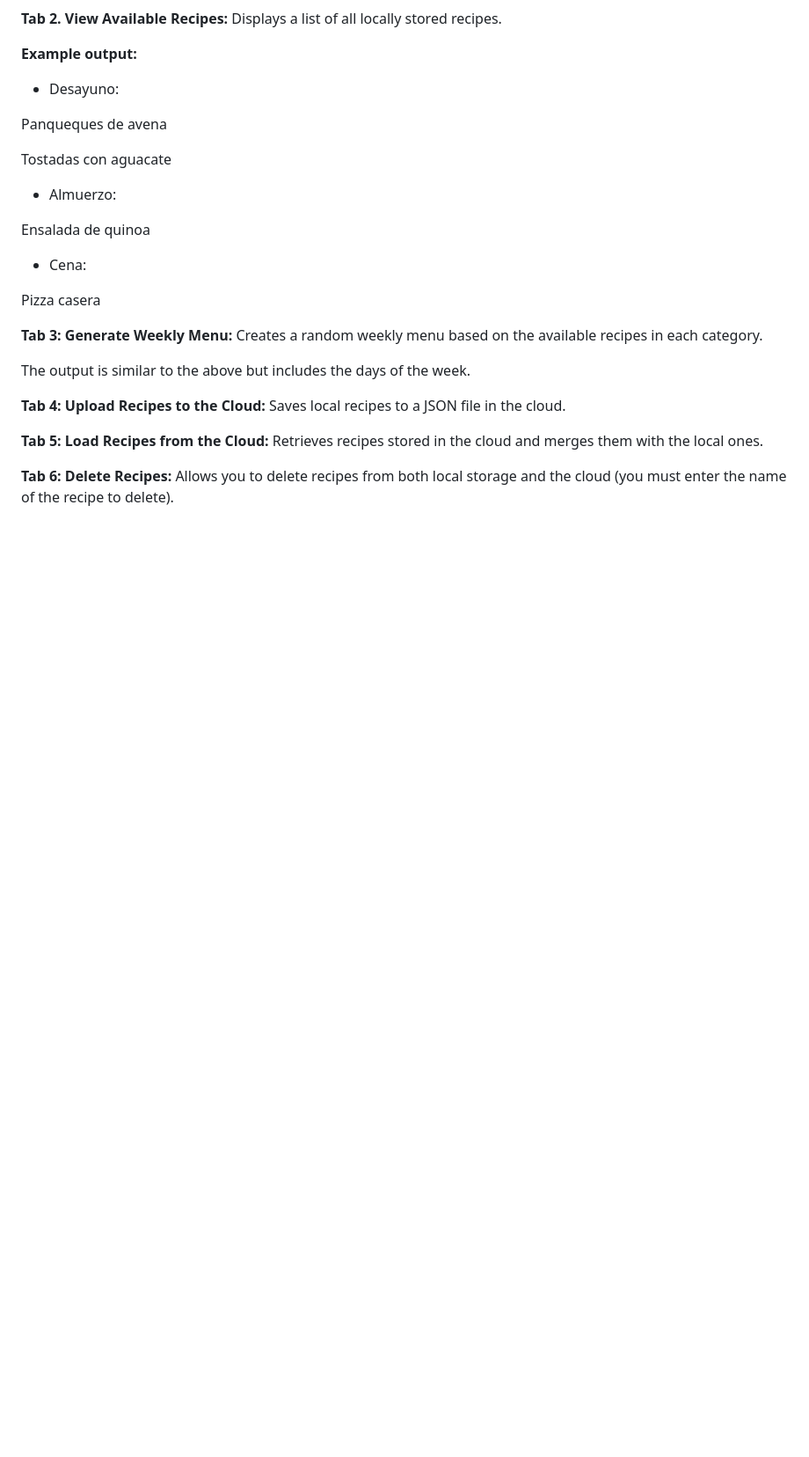
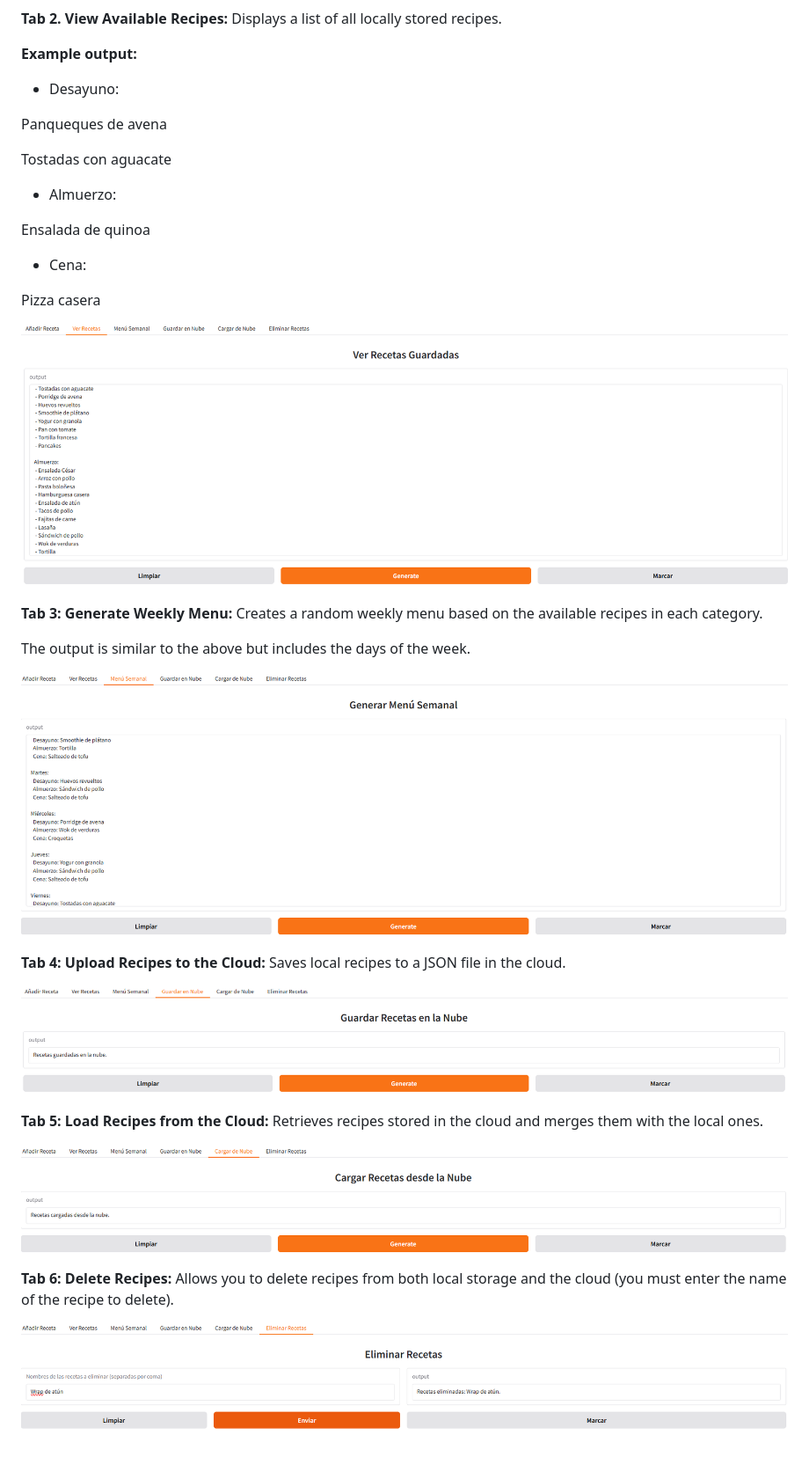
Before and after one commit to elvirarm/Proyecto_digitalizacion, a Markdown page: README.md, the part around the change printed below. Shown: that part at 88% size. Rendered like a GitHub page; pictures changed too: images/pestania2.png (added), images/pestania3.png (added), images/pestania4.png (added); blank space fills up the shorter version.

Commit message:
añadida imagenes al readme

```diff
--- a/README.md
+++ b/README.md
@@ -107,12 +109,23 @@ Ensalada de quinoa
 
 Pizza casera
 
+![Tab 2.View Available Recipes](images/pestania2.png)
+
 **Tab 3: Generate Weekly Menu:** Creates a random weekly menu based on the available recipes in each category.
 
 The output is similar to the above but includes the days of the week.
 
+![Tab 3. Generate Weekly Menu](images/pestania3.png)
+
+
 **Tab 4: Upload Recipes to the Cloud:** Saves local recipes to a JSON file in the cloud.
+
+![Tab 4. Upload Recipes to the Cloud](images/pestania4.png)
 
 **Tab 5: Load Recipes from the Cloud:** Retrieves recipes stored in the cloud and merges them with the local ones.
 
+![Tab 5.  Load Recipes from the Cloud](images/pestania5.png)
+
 **Tab 6: Delete Recipes:** Allows you to delete recipes from both local storage and the cloud (you must enter the name of the recipe to delete).
+
+![Tab 6. Delete Recipes](images/pestania6.png)
```
Also changed, not shown: other parts of README.md (+2 -0 lines), images/pestania1.png (added).
